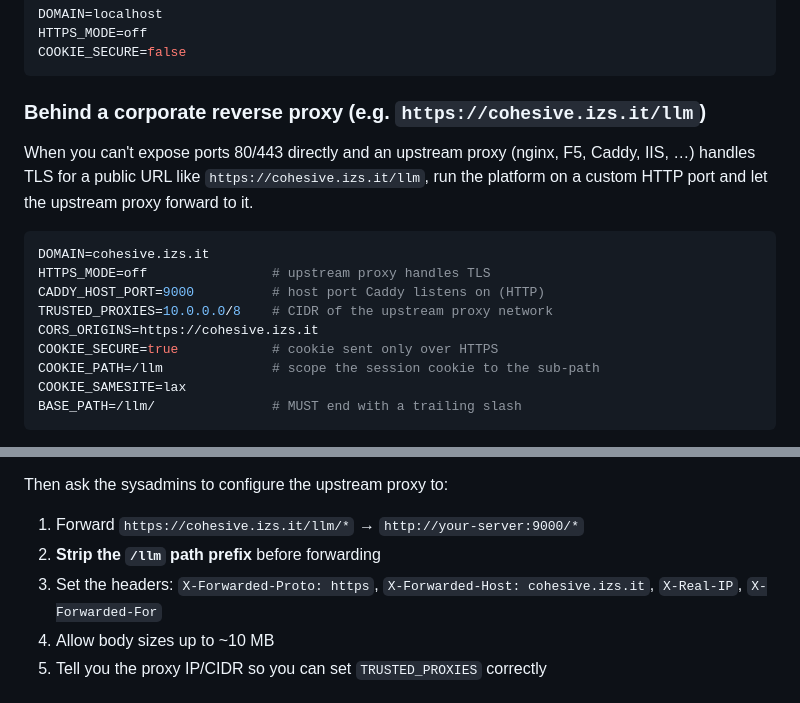
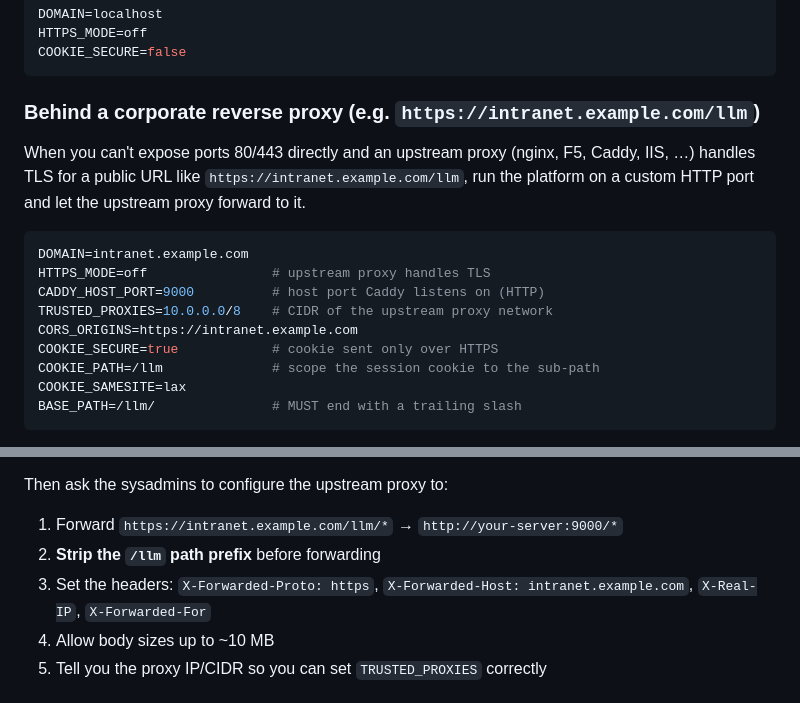
Before and after one commit to genpat-it/cohesive-llm, a Markdown page: README.md, 2 parts joined by grey strips. GitHub-like rendering.

Commit message:
Replace internal domain with generic example in README

````diff
--- a/README.md
+++ b/README.md
@@ -135,19 +135,19 @@ HTTPS_MODE=off
 COOKIE_SECURE=false
 ```
 
-### Behind a corporate reverse proxy (e.g. `https://cohesive.izs.it/llm`)
+### Behind a corporate reverse proxy (e.g. `https://intranet.example.com/llm`)
 
 When you can't expose ports 80/443 directly and an upstream proxy
 (nginx, F5, Caddy, IIS, …) handles TLS for a public URL like
-`https://cohesive.izs.it/llm`, run the platform on a custom HTTP port and
+`https://intranet.example.com/llm`, run the platform on a custom HTTP port and
 let the upstream proxy forward to it.
 
 ```env
-DOMAIN=cohesive.izs.it
+DOMAIN=intranet.example.com
 HTTPS_MODE=off                # upstream proxy handles TLS
 CADDY_HOST_PORT=9000          # host port Caddy listens on (HTTP)
 TRUSTED_PROXIES=10.0.0.0/8    # CIDR of the upstream proxy network
-CORS_ORIGINS=https://cohesive.izs.it
+CORS_ORIGINS=https://intranet.example.com
 COOKIE_SECURE=true            # cookie sent only over HTTPS
 COOKIE_PATH=/llm              # scope the session cookie to the sub-path
 COOKIE_SAMESITE=lax
@@ -168,9 +168,9 @@ the prefix before reaching Caddy.
 
 Then ask the sysadmins to configure the upstream proxy to:
 
-1. Forward `https://cohesive.izs.it/llm/*` → `http://your-server:9000/*`
+1. Forward `https://intranet.example.com/llm/*` → `http://your-server:9000/*`
 2. **Strip the `/llm` path prefix** before forwarding
-3. Set the headers: `X-Forwarded-Proto: https`, `X-Forwarded-Host: cohesive.izs.it`, `X-Real-IP`, `X-Forwarded-For`
+3. Set the headers: `X-Forwarded-Proto: https`, `X-Forwarded-Host: intranet.example.com`, `X-Real-IP`, `X-Forwarded-For`
 4. Allow body sizes up to ~10 MB
 5. Tell you the proxy IP/CIDR so you can set `TRUSTED_PROXIES` correctly
 
````
